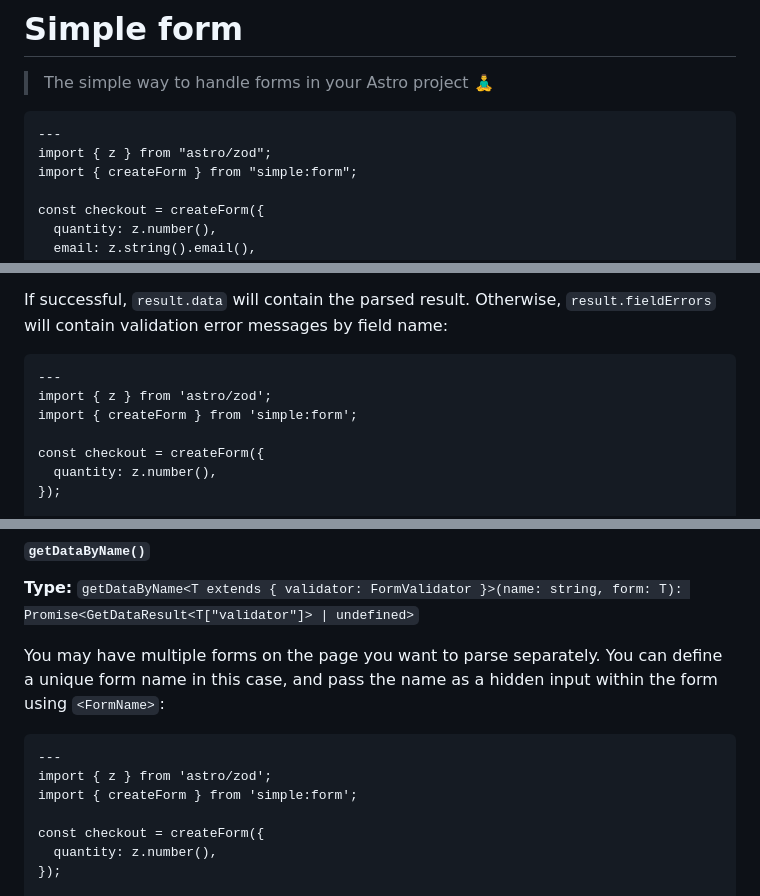
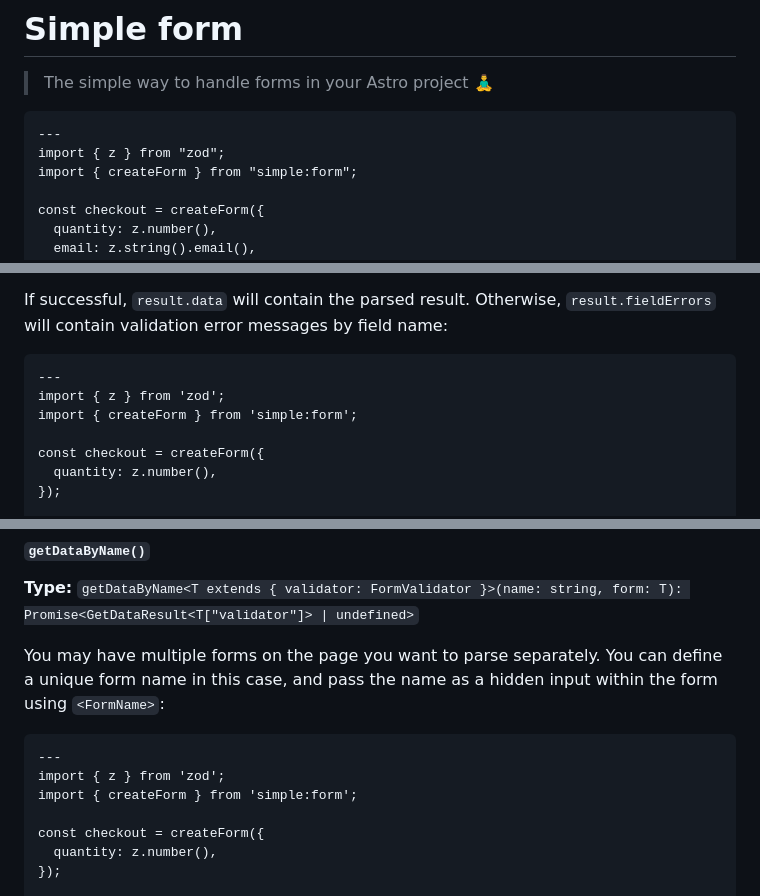
Before and after one commit to bholmesdev/simple-stack, a Markdown page: packages/form/README.md, 3 parts joined by grey strips. Drawn GitHub-style.

Commit message:
docs: astro/zod -> zod

````diff
--- a/packages/form/README.md
+++ b/packages/form/README.md
@@ -5,7 +5,7 @@
 
 ```astro
 ---
-import { z } from "astro/zod";
+import { z } from "zod";
 import { createForm } from "simple:form";
 
 const checkout = createForm({
@@ -104,7 +104,7 @@ If successful, `result.data` will contain the parsed result. Otherwise, `result.
 
 ```astro
 ---
-import { z } from 'astro/zod';
+import { z } from 'zod';
 import { createForm } from 'simple:form';
 
 const checkout = createForm({
@@ -139,7 +139,7 @@ You may have multiple forms on the page you want to parse separately. You can de
 
 ```astro
 ---
-import { z } from 'astro/zod';
+import { z } from 'zod';
 import { createForm } from 'simple:form';
 
 const checkout = createForm({
````
